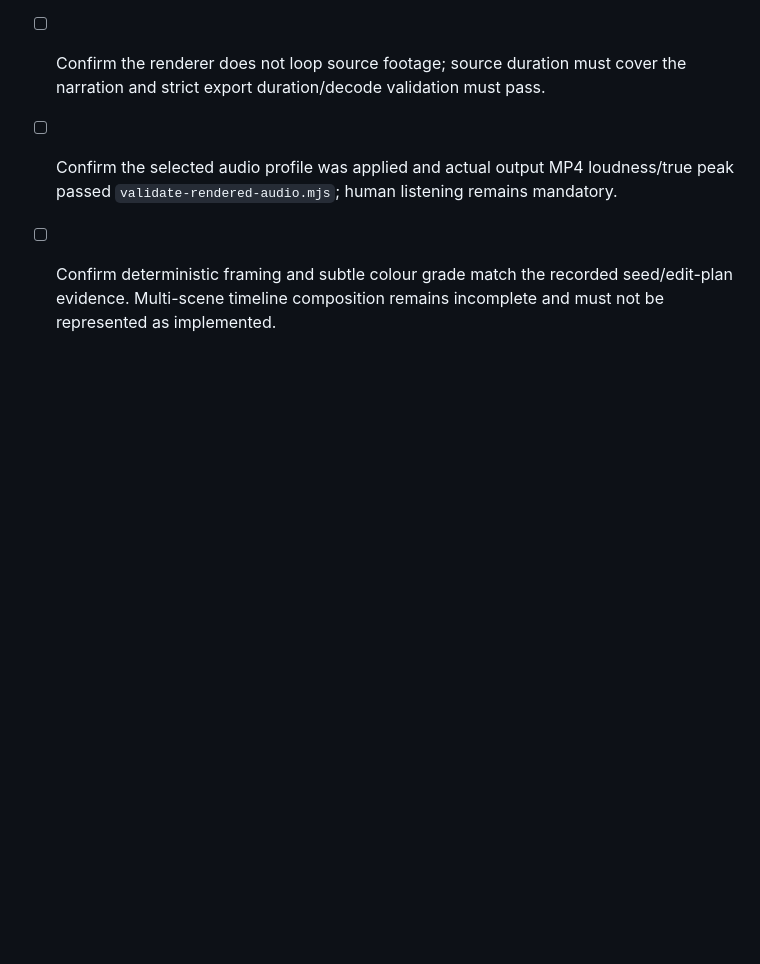
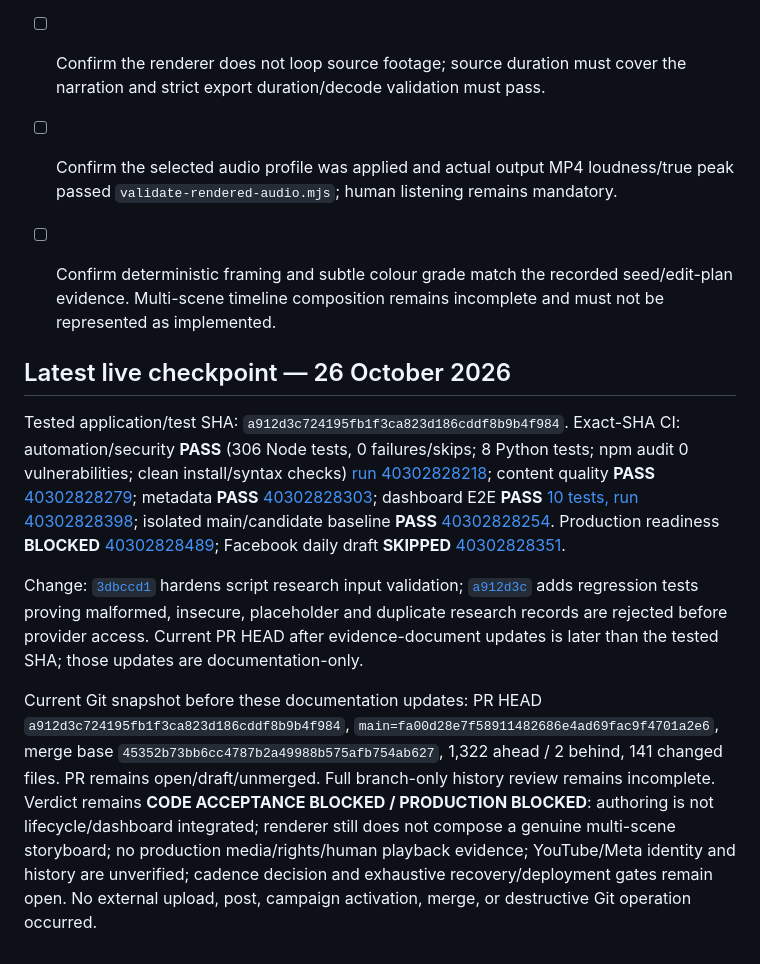
Before and after one commit to clickerrish-art/YT-AUTO-VISE, a Markdown page: docs/RELEASE_GATE_CHECKLIST.md, the part around the change. Drawn GitHub-style; blank space fills up the shorter version.

Commit message:
docs: record latest exact-SHA release checkpoint

```diff
--- a/docs/RELEASE_GATE_CHECKLIST.md
+++ b/docs/RELEASE_GATE_CHECKLIST.md
@@ -388,3 +388,12 @@ Current branch SHA at the code checkpoint: `6b05beb4461ddf3065f05b56742a306fa443
 - [ ] Confirm the renderer does not loop source footage; source duration must cover the narration and strict export duration/decode validation must pass.
 - [ ] Confirm the selected audio profile was applied and actual output MP4 loudness/true peak passed `validate-rendered-audio.mjs`; human listening remains mandatory.
 - [ ] Confirm deterministic framing and subtle colour grade match the recorded seed/edit-plan evidence. Multi-scene timeline composition remains incomplete and must not be represented as implemented.
+
+
+## Latest live checkpoint — 26 October 2026
+
+Tested application/test SHA: `a912d3c724195fb1f3ca823d186cddf8b9b4f984`. Exact-SHA CI: automation/security **PASS** (306 Node tests, 0 failures/skips; 8 Python tests; npm audit 0 vulnerabilities; clean install/syntax checks) [run 40302828218](https://github.com/clickerrish-art/YT-AUTO-VISE/actions/runs/40302828218); content quality **PASS** [40302828279](https://github.com/clickerrish-art/YT-AUTO-VISE/actions/runs/40302828279); metadata **PASS** [40302828303](https://github.com/clickerrish-art/YT-AUTO-VISE/actions/runs/40302828303); dashboard E2E **PASS** [10 tests, run 40302828398](https://github.com/clickerrish-art/YT-AUTO-VISE/actions/runs/40302828398); isolated main/candidate baseline **PASS** [40302828254](https://github.com/clickerrish-art/YT-AUTO-VISE/actions/runs/40302828254). Production readiness **BLOCKED** [40302828489](https://github.com/clickerrish-art/YT-AUTO-VISE/actions/runs/40302828489); Facebook daily draft **SKIPPED** [40302828351](https://github.com/clickerrish-art/YT-AUTO-VISE/actions/runs/40302828351).
+
+Change: [`3dbccd1`](https://github.com/clickerrish-art/YT-AUTO-VISE/commit/3dbccd19584cb9da81e646cb9c34a65184fcd47b) hardens script research input validation; [`a912d3c`](https://github.com/clickerrish-art/YT-AUTO-VISE/commit/a912d3c724195fb1f3ca823d186cddf8b9b4f984) adds regression tests proving malformed, insecure, placeholder and duplicate research records are rejected before provider access. Current PR HEAD after evidence-document updates is later than the tested SHA; those updates are documentation-only.
+
+Current Git snapshot before these documentation updates: PR HEAD `a912d3c724195fb1f3ca823d186cddf8b9b4f984`, `main=fa00d28e7f58911482686e4ad69fac9f4701a2e6`, merge base `45352b73bb6cc4787b2a49988b575afb754ab627`, 1,322 ahead / 2 behind, 141 changed files. PR remains open/draft/unmerged. Full branch-only history review remains incomplete. Verdict remains **CODE ACCEPTANCE BLOCKED / PRODUCTION BLOCKED**: authoring is not lifecycle/dashboard integrated; renderer still does not compose a genuine multi-scene storyboard; no production media/rights/human playback evidence; YouTube/Meta identity and history are unverified; cadence decision and exhaustive recovery/deployment gates remain open. No external upload, post, campaign activation, merge, or destructive Git operation occurred.
```
